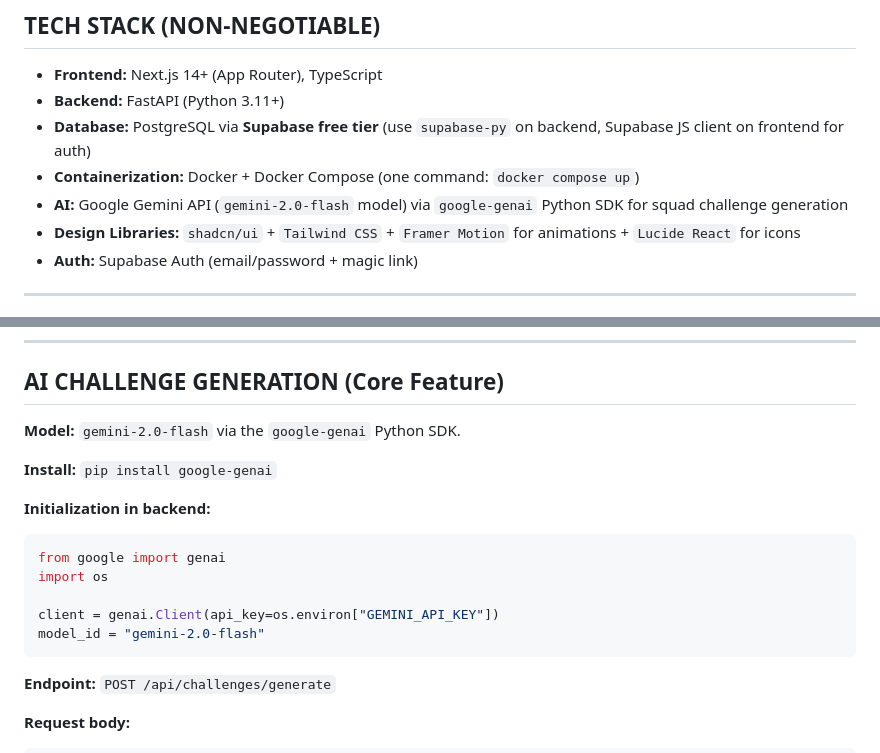
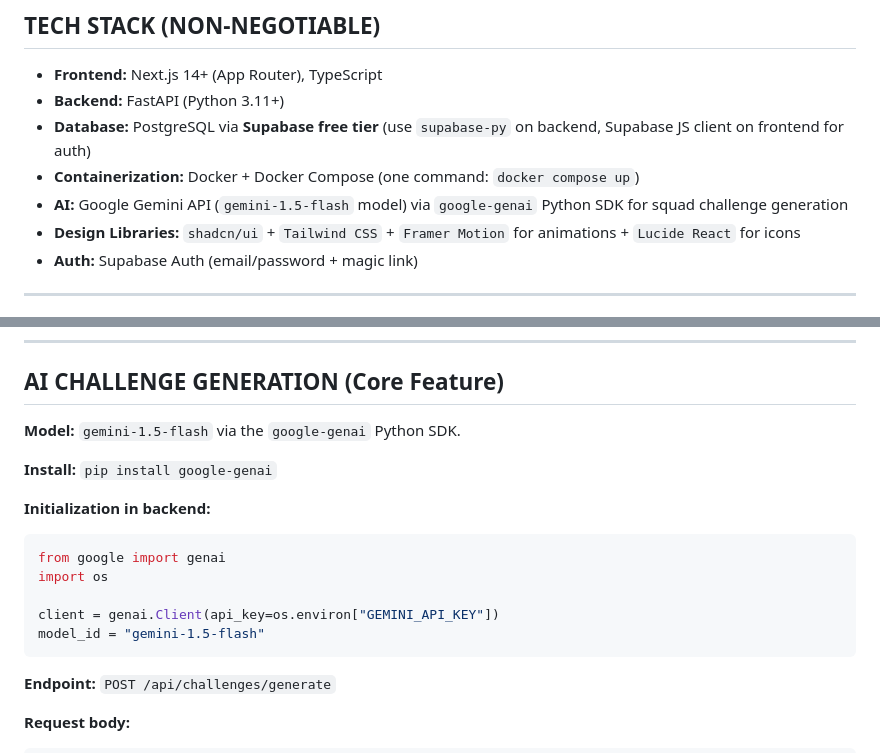
Before and after one commit to KakiroX/Popa, a Markdown page: GEMINI.md, 2 parts joined by grey strips. Drawn GitHub-style.

Commit message:
im tired

````diff
--- a/GEMINI.md
+++ b/GEMINI.md
@@ -14,7 +14,7 @@ Build a full-stack web application called **"Squad Navigator"** — a platform t
 - **Backend:** FastAPI (Python 3.11+)
 - **Database:** PostgreSQL via **Supabase free tier** (use `supabase-py` on backend, Supabase JS client on frontend for auth)
 - **Containerization:** Docker + Docker Compose (one command: `docker compose up`)
-- **AI:** Google Gemini API (`gemini-2.0-flash` model) via `google-genai` Python SDK for squad challenge generation
+- **AI:** Google Gemini API (`gemini-1.5-flash` model) via `google-genai` Python SDK for squad challenge generation
 - **Design Libraries:** `shadcn/ui` + `Tailwind CSS` + `Framer Motion` for animations + `Lucide React` for icons
 - **Auth:** Supabase Auth (email/password + magic link)
 
@@ -214,7 +214,7 @@ All protected routes require `Authorization: Bearer <supabase_jwt>`. Validate us
 
 ## AI CHALLENGE GENERATION (Core Feature)
 
-**Model:** `gemini-2.0-flash` via the `google-genai` Python SDK.
+**Model:** `gemini-1.5-flash` via the `google-genai` Python SDK.
 
 **Install:** `pip install google-genai`
 
@@ -224,7 +224,7 @@ from google import genai
 import os
 
 client = genai.Client(api_key=os.environ["GEMINI_API_KEY"])
-model_id = "gemini-2.0-flash"
+model_id = "gemini-1.5-flash"
 ```
 
 **Endpoint:** `POST /api/challenges/generate`
````
